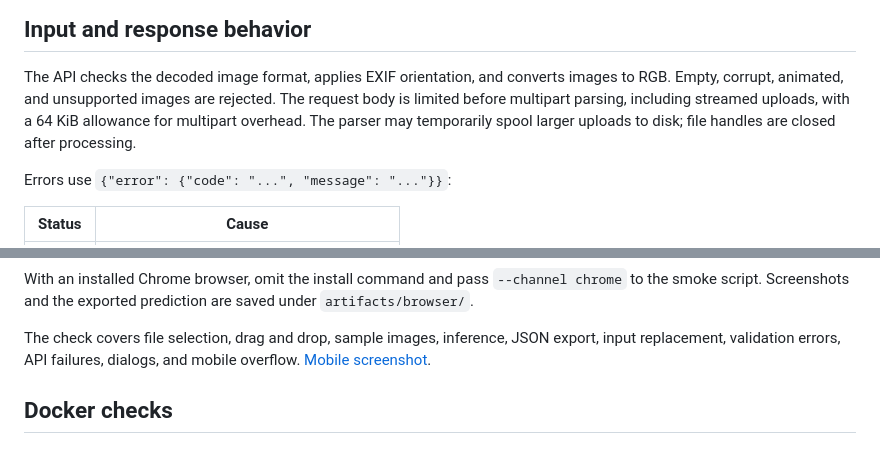
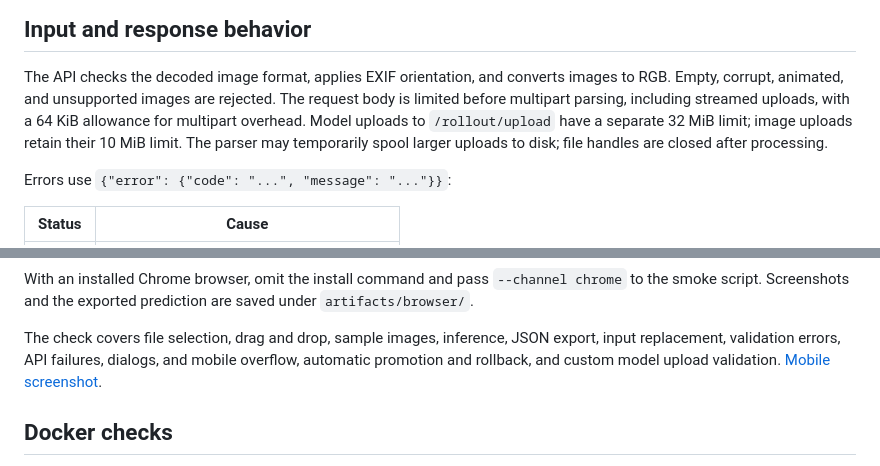
Before and after one commit to oleg-volkov-dev/canary-vision, a Markdown page: docs/development.md, 2 parts joined by grey strips. Drawn GitHub-style.

```diff
--- a/docs/development.md
+++ b/docs/development.md
@@ -40,7 +40,8 @@ serializes forward passes within each process.
 The API checks the decoded image format, applies EXIF orientation, and converts
 images to RGB. Empty, corrupt, animated, and unsupported images are rejected.
 The request body is limited before multipart parsing, including streamed uploads,
-with a 64 KiB allowance for multipart overhead. The parser may temporarily spool
+with a 64 KiB allowance for multipart overhead. Model uploads to `/rollout/upload`
+have a separate 32 MiB limit; image uploads retain their 10 MiB limit. The parser may temporarily spool
 larger uploads to disk; file handles are closed after processing.
 
 Errors use `{"error": {"code": "...", "message": "..."}}`:
@@ -94,7 +95,7 @@ are saved under `artifacts/browser/`.
 
 The check covers file selection, drag and drop, sample images, inference, JSON
 export, input replacement, validation errors, API failures, dialogs, and mobile
-overflow. [Mobile screenshot](mobile.png).
+overflow, automatic promotion and rollback, and custom model upload validation. [Mobile screenshot](mobile.png).
 
 ## Docker checks
 
```
Also changed, not shown: README.md (+38 -20 lines).
